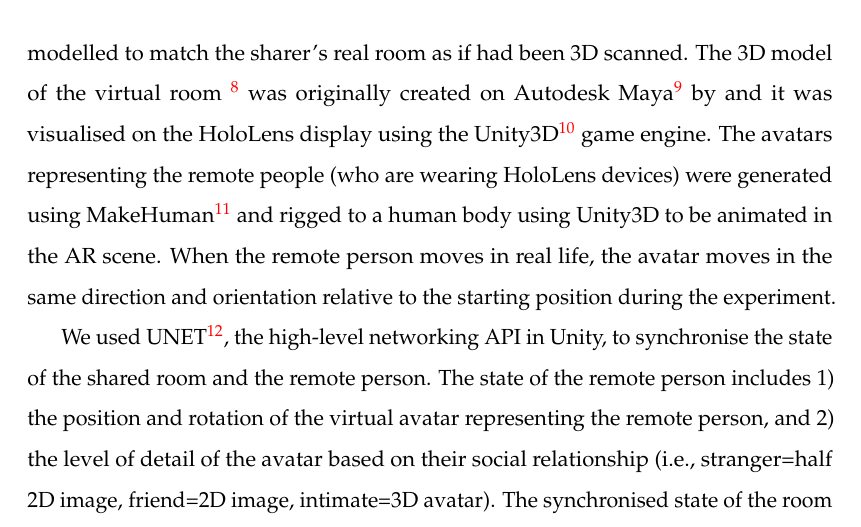
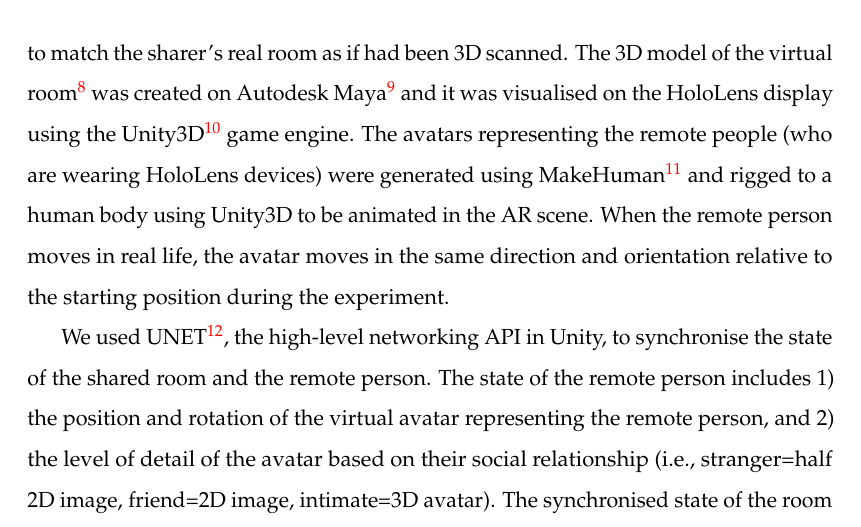
Before and after one commit to an83/Alaeddin-s-Thesis, a LaTeX thesis (main.tex, which reads Chapters/54-hiding.tex): part of page 114 of 176, cut so that both start at the same text. Compiled offline with pdfLaTeX.

Commit message:
Update on Overleaf.

```diff
--- a/Chapters/54-hiding.tex
+++ b/Chapters/54-hiding.tex
@@ -50,7 +50,7 @@ We built an AR prototype system using the Microsoft HoloLens\footnote{https://ww
 
 % In the future, it will be possible to scan and immediately create a 3D model of the wearable AR user's surroundings. This was emulated by creating a virtual 3D room modelled to match the sharer's real room as if it had been 3D scanned.  The 3D modelling was done in Autodesk Maya\footnote{https://www.autodesk.com/education/free-software/maya} and rendered on the HoloLens display using the Unity3D\footnote{https://unity3d.com/} game engine. The avatars representing the remote people were generated using MakeHuman\footnote{http://www.makehumancommunity.org/}.
 
-In the future, it will be possible for a person to scan and immediately create a 3D model of their surroundings. We emulate this by creating a virtual 3D room modelled to match the sharer's real room as if had been 3D scanned. The 3D model of the virtual room \footnote{Originally designed by Nikita Tuanquin} was originally created on Autodesk Maya\footnote{https://www.autodesk.com/education/free-software/maya} by  and it was visualised on the HoloLens display using the Unity3D\footnote{https://unity3d.com/} game engine. The avatars representing the remote people (who are wearing HoloLens devices) were generated using MakeHuman\footnote{http://www.makehumancommunity.org/} and rigged to a human body using Unity3D to be animated in the AR scene. When the remote person moves in real life, the avatar moves in the same direction and orientation relative to the starting position during the experiment.
+In the future, it will be possible for a person to scan and immediately create a 3D model of their surroundings. We emulate this by creating a virtual 3D room modelled to match the sharer's real room as if had been 3D scanned. The 3D model of the virtual room\footnote{Originally designed by Nikita Tuanquin} was created on Autodesk Maya\footnote{https://www.autodesk.com/education/free-software/maya} and it was visualised on the HoloLens display using the Unity3D\footnote{https://unity3d.com/} game engine. The avatars representing the remote people (who are wearing HoloLens devices) were generated using MakeHuman\footnote{http://www.makehumancommunity.org/} and rigged to a human body using Unity3D to be animated in the AR scene. When the remote person moves in real life, the avatar moves in the same direction and orientation relative to the starting position during the experiment.
 
 % UNet\footnote{https://docs.unity3d.com/Manual/UNet.html} was used as the high-level networking API from Unity to synchronise the state of the shared room and the remote person. The state of the remote person includes 1) the position and orientation of the virtual avatar representing the remote person, and 2) the level of detail of the avatar based on the social relationship (i.e., Stranger=half 2D image, Friend=2D image, Intimate=3D avatar). The synchronised state of the room involves changing the level of detail of the shared room depending on the social relationship as well as which part of the room is hidden by the sharer.
 
```
